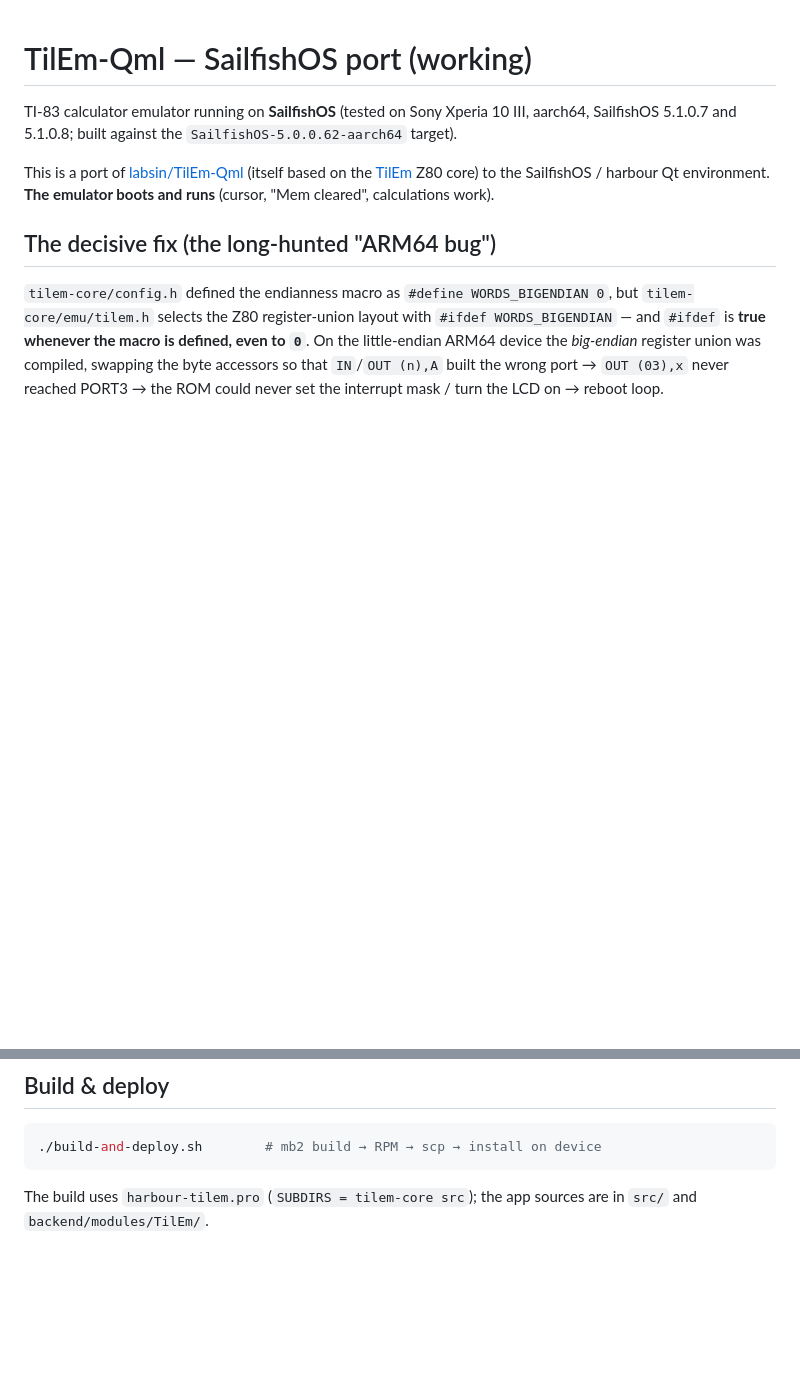
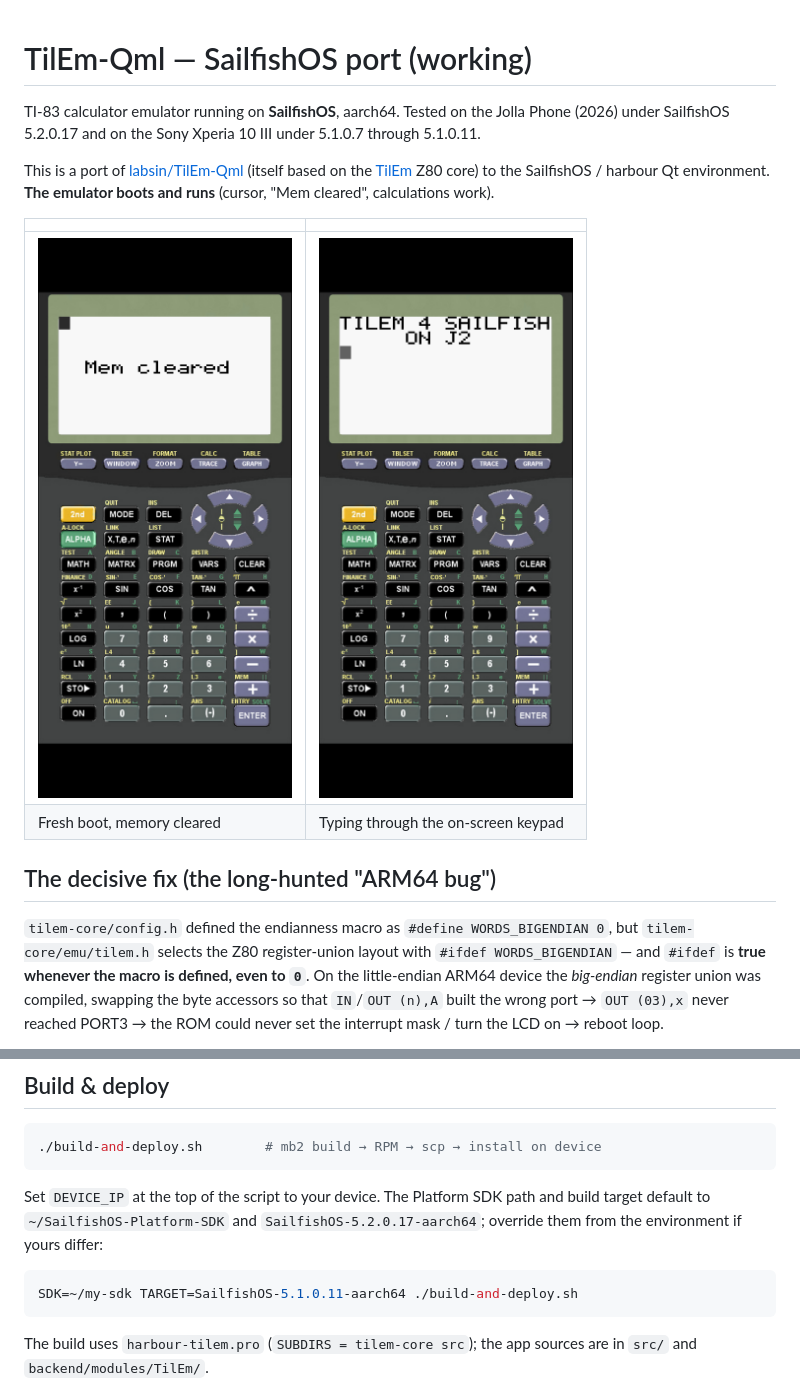
Before and after one commit to JimKnopfIoT/TilEm-Qml-SailfishOS, a Markdown page: README.md, 2 parts joined by grey strips. GitHub-like rendering; pictures changed too: media/TilEm-J2.png (added), media/TilEm-Memory.png (added); blank space fills up the shorter version.

Commit message:
Show the emulator in the README
Two screenshots from a device running 1.0.3: the calculator right after a
memory reset, and text typed through the on-screen keypad. Both are stripped
of PNG metadata.

Also refresh the tested-devices line, which still claimed a 5.0 build target,
and document that the deploy script takes the SDK path and build target from
the environment.

````diff
--- a/README.md
+++ b/README.md
@@ -1,13 +1,18 @@
 # TilEm-Qml — SailfishOS port (working)
 
-TI-83 calculator emulator running on **SailfishOS** (tested on Sony Xperia 10 III,
-aarch64, SailfishOS 5.1.0.7 and 5.1.0.8; built against the
-`SailfishOS-5.0.0.62-aarch64` target).
+TI-83 calculator emulator running on **SailfishOS**, aarch64. Tested on the
+Jolla Phone (2026) under SailfishOS 5.2.0.17 and on the Sony Xperia 10 III under
+5.1.0.7 through 5.1.0.11.
 
 This is a port of [labsin/TilEm-Qml](https://github.com/labsin/TilEm-Qml)
 (itself based on the [TilEm](https://github.com/labsin/TilEm) Z80 core) to the
 SailfishOS / harbour Qt environment. **The emulator boots and runs** (cursor,
 "Mem cleared", calculations work).
+
+| | |
+|---|---|
+| ![The TI-83 just after a memory reset, showing "Mem cleared"](media/TilEm-Memory.png) | ![Text typed on the emulated calculator through the ALPHA key](media/TilEm-J2.png) |
+| Fresh boot, memory cleared | Typing through the on-screen keypad |
 
 ## The decisive fix (the long-hunted "ARM64 bug")
 
@@ -27,6 +32,14 @@ register macros.
 
 ```bash
 ./build-and-deploy.sh        # mb2 build → RPM → scp → install on device
+```
+
+Set `DEVICE_IP` at the top of the script to your device. The Platform SDK path
+and build target default to `~/SailfishOS-Platform-SDK` and
+`SailfishOS-5.2.0.17-aarch64`; override them from the environment if yours differ:
+
+```bash
+SDK=~/my-sdk TARGET=SailfishOS-5.1.0.11-aarch64 ./build-and-deploy.sh
 ```
 
 The build uses `harbour-tilem.pro` (`SUBDIRS = tilem-core src`); the app sources
````
